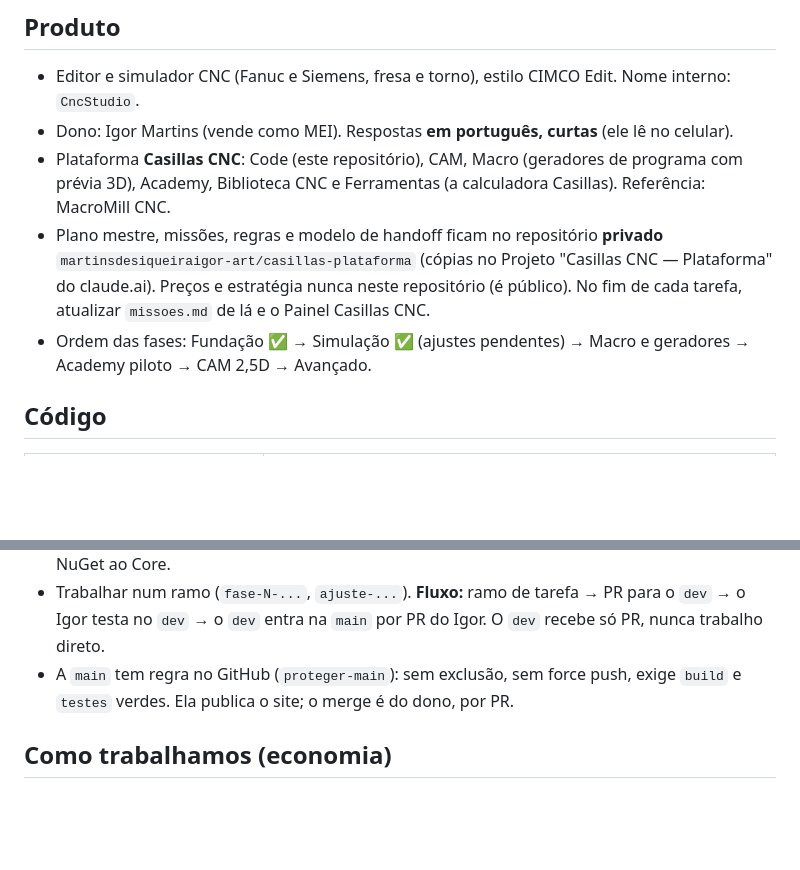
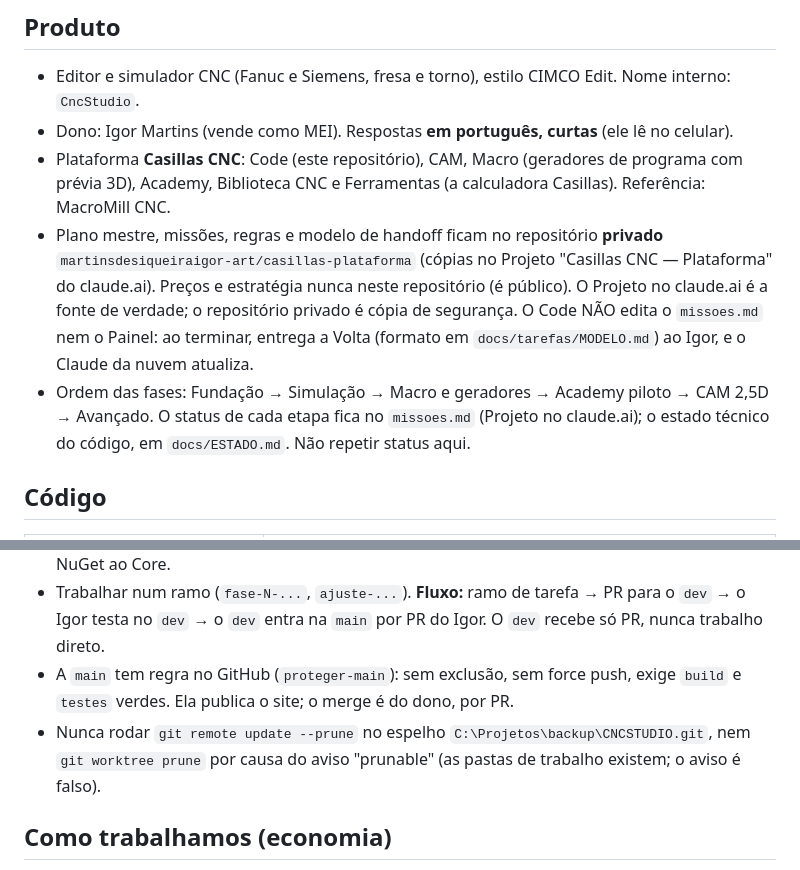
Before and after one commit to martinsdesiqueiraigor-art/CNCSTUDIO, a Markdown page: CLAUDE.md, 2 parts joined by grey strips. Rendered like a GitHub page; blank space fills up the shorter version.

Commit message:
CTX-08b: CLAUDE.md aponta a fonte de verdade e para de repetir status
- Code não edita missoes.md nem o Painel; entrega a Volta ao Igor.
- Ordem das fases sem status (fica no missoes.md e no docs/ESTADO.md).
- Regra: não rodar prune no espelho de backup nem worktree prune.

Co-Authored-By: Claude Opus 5.5 <noreply@anthropic.com>

```diff
--- a/CLAUDE.md
+++ b/CLAUDE.md
@@ -6,8 +6,8 @@ Lido no início de cada sessão. Curto de propósito: detalhe vai em `docs/`, n
 - Editor e simulador CNC (Fanuc e Siemens, fresa e torno), estilo CIMCO Edit. Nome interno: `CncStudio`.
 - Dono: Igor Martins (vende como MEI). Respostas **em português, curtas** (ele lê no celular).
 - Plataforma **Casillas CNC**: Code (este repositório), CAM, Macro (geradores de programa com prévia 3D), Academy, Biblioteca CNC e Ferramentas (a calculadora Casillas). Referência: MacroMill CNC.
-- Plano mestre, missões, regras e modelo de handoff ficam no repositório **privado** `martinsdesiqueiraigor-art/casillas-plataforma` (cópias no Projeto "Casillas CNC — Plataforma" do claude.ai). Preços e estratégia nunca neste repositório (é público). No fim de cada tarefa, atualizar `missoes.md` de lá e o Painel Casillas CNC.
-- Ordem das fases: Fundação ✅ → Simulação ✅ (ajustes pendentes) → Macro e geradores → Academy piloto → CAM 2,5D → Avançado.
+- Plano mestre, missões, regras e modelo de handoff ficam no repositório **privado** `martinsdesiqueiraigor-art/casillas-plataforma` (cópias no Projeto "Casillas CNC — Plataforma" do claude.ai). Preços e estratégia nunca neste repositório (é público). O Projeto no claude.ai é a fonte de verdade; o repositório privado é cópia de segurança. O Code NÃO edita o `missoes.md` nem o Painel: ao terminar, entrega a Volta (formato em `docs/tarefas/MODELO.md`) ao Igor, e o Claude da nuvem atualiza.
+- Ordem das fases: Fundação → Simulação → Macro e geradores → Academy piloto → CAM 2,5D → Avançado. O status de cada etapa fica no `missoes.md` (Projeto no claude.ai); o estado técnico do código, em `docs/ESTADO.md`. Não repetir status aqui.
 
 ## Código
 | Pasta | O que é |
@@ -38,6 +38,7 @@ Desktop sem placa de vídeo (testes): `CASILLAS_SOFTWARE_GL=1 xvfb-run ...`.
 - **Nunca**: push/merge/rebase no `main`, `--force`, publicar web oficial ou instalador, mexer em Supabase, painel de ativação, termos ou página de vendas, apagar backup (`origin` local) ou `preview/`, commitar `bin/ obj/ publish/ preview/ screenshots/ .env` ou credenciais, adicionar NuGet ao Core.
 - Trabalhar num ramo (`fase-N-...`, `ajuste-...`). **Fluxo:** ramo de tarefa → PR para o `dev` → o Igor testa no `dev` → o `dev` entra na `main` por PR do Igor. O `dev` recebe só PR, nunca trabalho direto.
 - A `main` tem regra no GitHub (`proteger-main`): sem exclusão, sem force push, exige `build` e `testes` verdes. Ela publica o site; o merge é do dono, por PR.
+- Nunca rodar `git remote update --prune` no espelho `C:\Projetos\backup\CNCSTUDIO.git`, nem `git worktree prune` por causa do aviso "prunable" (as pastas de trabalho existem; o aviso é falso).
 
 ## Como trabalhamos (economia)
 1. **Uma conversa por tarefa ou parada.** Ao começar: `git fetch origin` e conferir o commit (`git log -1 origin/main`); se a mensagem de abertura trouxer um commit esperado e ele diferir, avisar o Igor antes de trabalhar. Ler este arquivo e o bloco "Estado atual" de `docs/ESTADO.md` (o histórico em `docs/historico/` só se a tarefa pedir). Não pedir resumo de conversas antigas. Trocar de ramo só com ordem do Igor.
```
